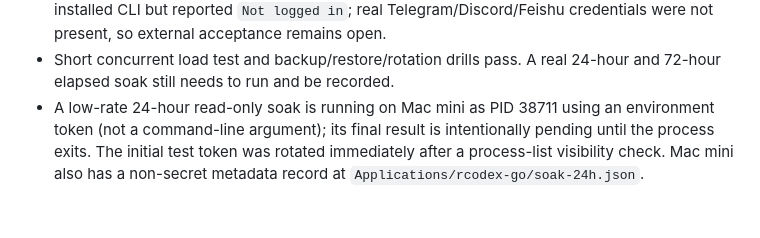
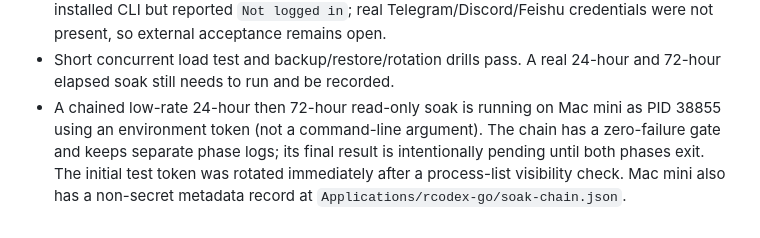
Before and after one commit to StormLegend/rcodex, a Markdown page: docs/GO-PRODUCTION-GOAL.md, the part around the change. Rendered like a GitHub page.

Commit message:
docs: record chained soak execution

```diff
--- a/docs/GO-PRODUCTION-GOAL.md
+++ b/docs/GO-PRODUCTION-GOAL.md
@@ -52,8 +52,9 @@ each gateway owns its sessions and data, and in-flight operations cannot move.
   were not present, so external acceptance remains open.
 - Short concurrent load test and backup/restore/rotation drills pass. A real
   24-hour and 72-hour elapsed soak still needs to run and be recorded.
-- A low-rate 24-hour read-only soak is running on Mac mini as PID 38711 using
-  an environment token (not a command-line argument); its final result is
-  intentionally pending until the process exits. The initial test token was
+- A chained low-rate 24-hour then 72-hour read-only soak is running on Mac mini
+  as PID 38855 using an environment token (not a command-line argument). The
+  chain has a zero-failure gate and keeps separate phase logs; its final result
+  is intentionally pending until both phases exit. The initial test token was
   rotated immediately after a process-list visibility check. Mac mini also has
-  a non-secret metadata record at `Applications/rcodex-go/soak-24h.json`.
+  a non-secret metadata record at `Applications/rcodex-go/soak-chain.json`.
```
